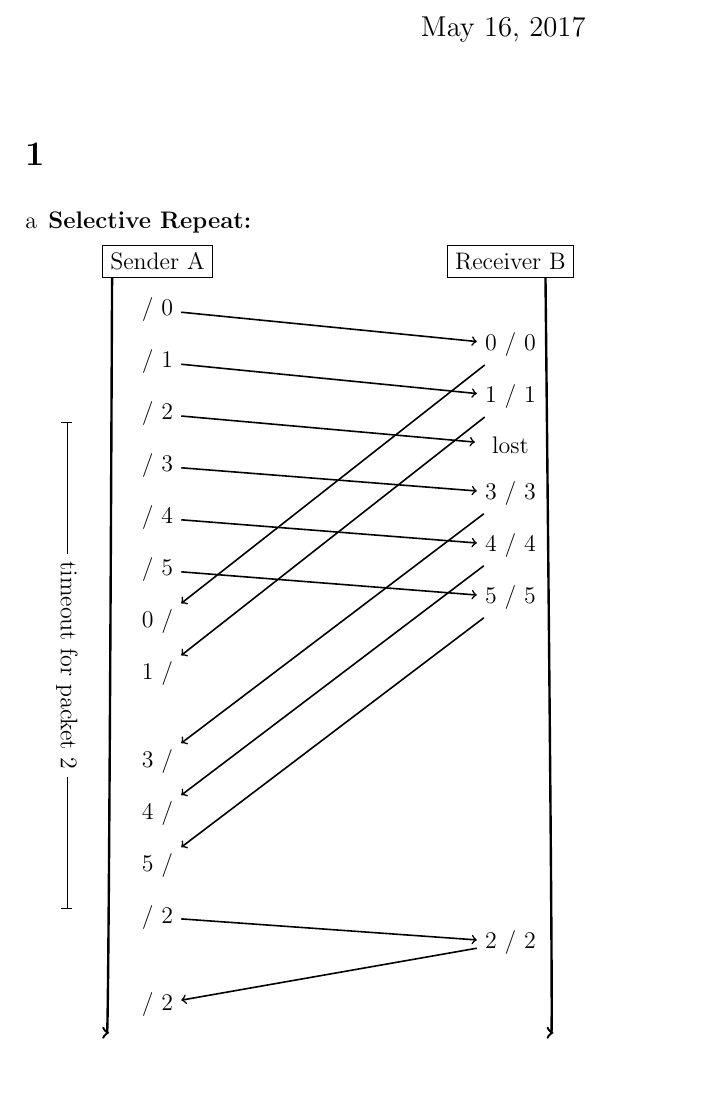
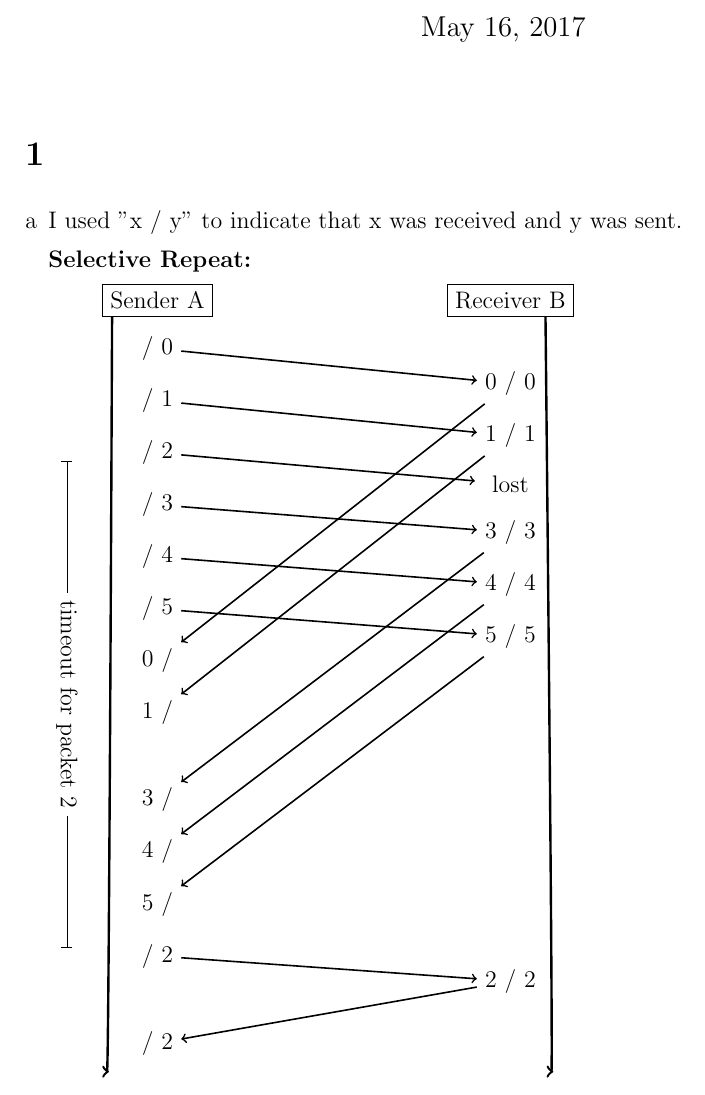
Before and after one commit to NetwerkenEnGedistribueerdeSystemen/NWI-IBC021_assignment6, a LaTeX problem sheet (answers/assignment6_s4549775.tex): part of page 1 of 3, cut so that both start at the same text. Compiled offline with pdfLaTeX.

Commit message:
Explain the notation.

```diff
--- a/answers/assignment6_s4549775.tex
+++ b/answers/assignment6_s4549775.tex
@@ -19,6 +19,8 @@
 \section{} %1
 \begin{enumerate}[a]
 	\item %a
+	I used "x / y" to indicate that x was received and y was sent.
+
 	\textbf{Selective Repeat:}
 
 	\begin{tikzpicture}[
```
